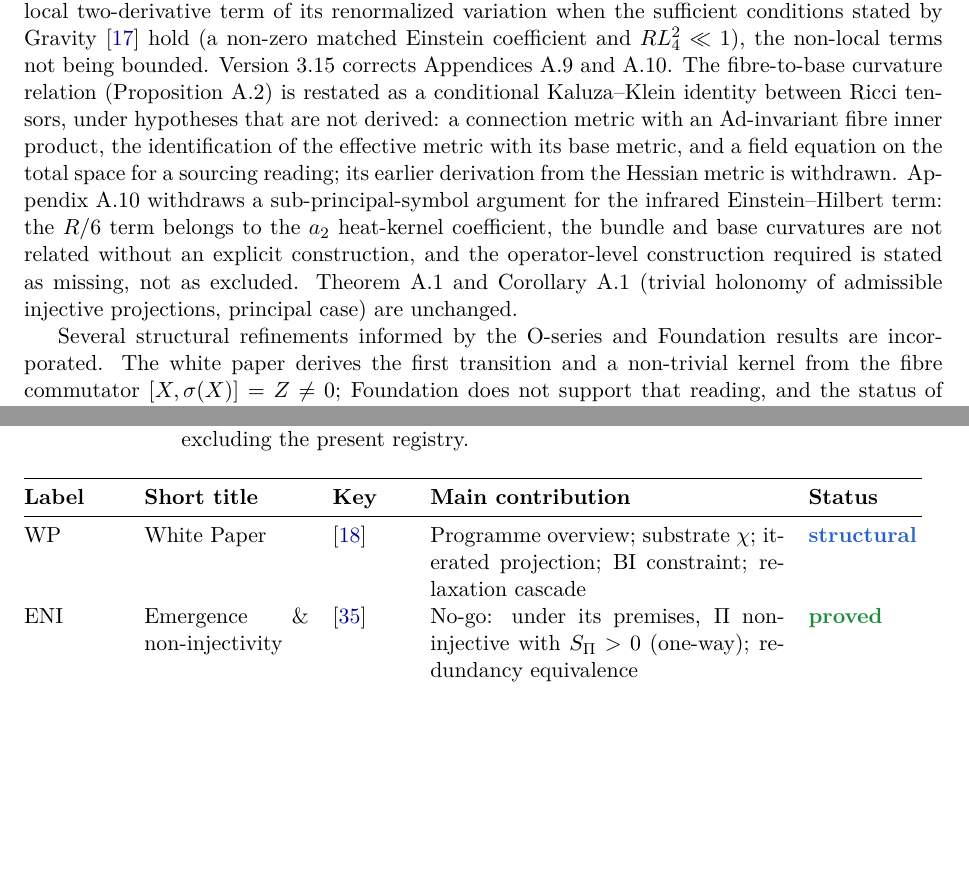
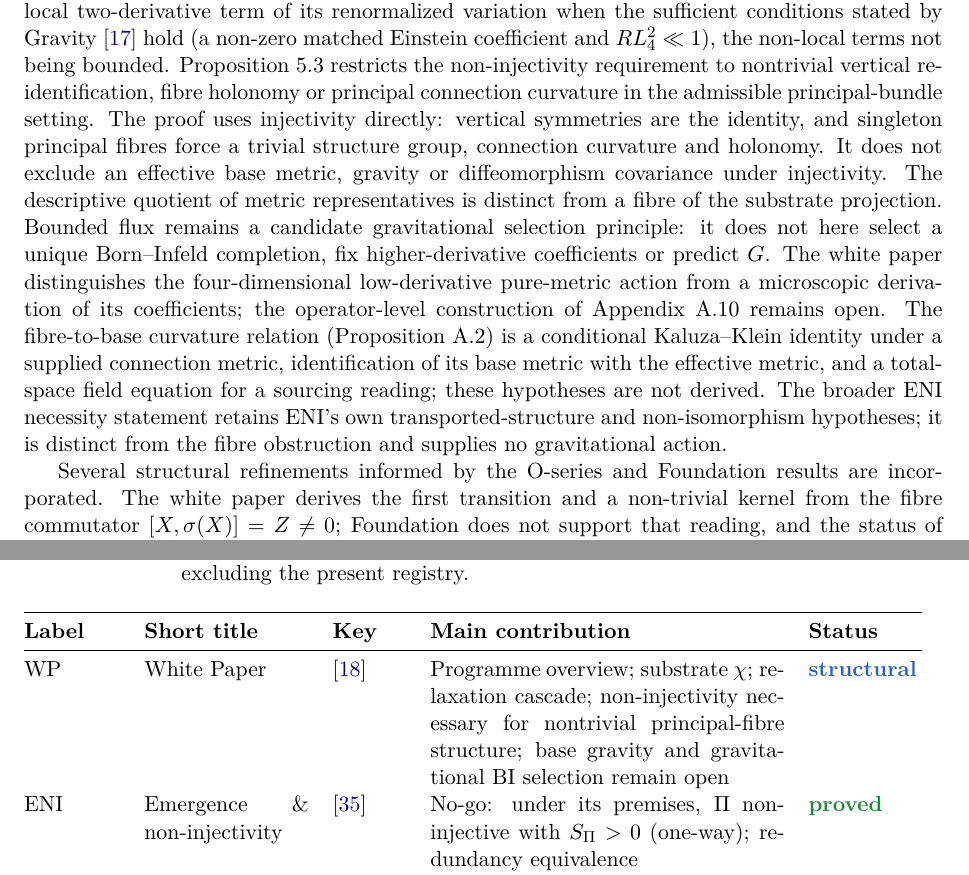
Before and after one commit to Cosmochrony/program, a LaTeX paper (tex/program.tex): two parts of pages 5 and 40 of 93, joined at a grey line, cut so that both start at the same text, the shorter picture padded with empty space. Compiled offline with pdfLaTeX.

Commit message:
Record white paper 3.16 fiber obstruction and open gravitational selection

```diff
--- a/tex/program.tex
+++ b/tex/program.tex
@@ -29,7 +29,7 @@
   urlcolor=blue!60!black,
   pdftitle={The Cosmochrony Research Programme: A Structural Roadmap and Paper Inventory},
   pdfauthor={Jérôme Beau},
-  pdfsubject={Inventory and dependency graph of the Cosmochrony research programme, version 2.50},
+  pdfsubject={Inventory and dependency graph of the Cosmochrony research programme, version 2.51},
   pdfkeywords={Cosmochrony, projective non-injectivity, spectral admissibility, emergent geometry,
     gauge--gravity stratification, paper inventory, dependency graph}
 }
@@ -63,7 +63,7 @@ A Structural Roadmap and Paper Inventory}
 \small Independent Researcher\\
 \small \texttt{jerome.beau@cosmochrony.org}}
 
-\date{2026\\[2pt]\small Version 2.50}
+\date{2026\\[2pt]\small Version 2.51}
 
 \begin{document}
 
@@ -252,16 +252,21 @@ A Structural Roadmap and Paper Inventory}
     the Einstein tensor is the dominant local two-derivative term of its renormalized variation when the
     sufficient conditions stated by Gravity~\cite{Beau2026h} hold (a non-zero matched Einstein coefficient and
     $R L_4^2 \ll 1$), the non-local terms not being bounded.
-    Version~3.15 corrects Appendices~A.9 and~A.10.
-    The fibre-to-base curvature relation (Proposition~A.2) is restated as a conditional Kaluza--Klein identity
-    between Ricci tensors, under hypotheses that are not derived: a connection metric with an $\mathrm{Ad}$-invariant
-    fibre inner product, the identification of the effective metric with its base metric, and a field equation on the
-    total space for a sourcing reading; its earlier derivation from the Hessian metric is withdrawn.
-    Appendix~A.10 withdraws a sub-principal-symbol argument for the infrared Einstein--Hilbert term: the $R/6$ term
-    belongs to the $a_2$ heat-kernel coefficient, the bundle and base curvatures are not related without an explicit
-    construction, and the operator-level construction required is stated as missing, not as excluded.
-    Theorem~A.1 and Corollary~A.1 (trivial holonomy of admissible injective projections, principal case) are
-    unchanged.
+    Proposition~5.3 restricts the non-injectivity requirement to nontrivial vertical re-identification,
+    fibre holonomy or principal connection curvature in the admissible principal-bundle setting.
+    The proof uses injectivity directly: vertical symmetries are the identity, and singleton principal fibres
+    force a trivial structure group, connection curvature and holonomy.
+    It does not exclude an effective base metric, gravity or diffeomorphism covariance under injectivity.
+    The descriptive quotient of metric representatives is distinct from a fibre of the substrate projection.
+    Bounded flux remains a candidate gravitational selection principle: it does not here select a unique
+    Born--Infeld completion, fix higher-derivative coefficients or predict $G$.
+    The white paper distinguishes the four-dimensional low-derivative pure-metric action from a microscopic
+    derivation of its coefficients; the operator-level construction of Appendix~A.10 remains open.
+    The fibre-to-base curvature relation (Proposition~A.2) is a conditional Kaluza--Klein identity under
+    a supplied connection metric, identification of its base metric with the effective metric, and a total-space
+    field equation for a sourcing reading; these hypotheses are not derived.
+    The broader ENI necessity statement retains ENI's own transported-structure and non-isomorphism hypotheses;
+    it is distinct from the fibre obstruction and supplies no gravitational action.
 
     Several structural refinements informed by the O-series and Foundation results are incorporated.
     The white paper derives the first transition and a non-trivial kernel from the fibre commutator
@@ -2981,7 +2986,8 @@ A Structural Roadmap and Paper Inventory}
       \bottomrule
       \endlastfoot
       WP & White Paper & \cite{Cosmochrony} &
-      Programme overview; substrate~$\chi$; iterated projection; BI constraint; relaxation cascade &
+      Programme overview; substrate~$\chi$; relaxation cascade; non-injectivity necessary for nontrivial
+      principal-fibre structure; base gravity and gravitational BI selection remain open &
       \sstruct \\[3pt]
       ENI & Emergence \& non-injectivity & \cite{Beau2026l} &
       No-go: under its premises, $\Pi$ non-injective with $S_\Pi>0$ (one-way); redundancy equivalence &
```
Also changed, not shown: README.md, tex/program.tex (2 more changed lines), 3 other files.
